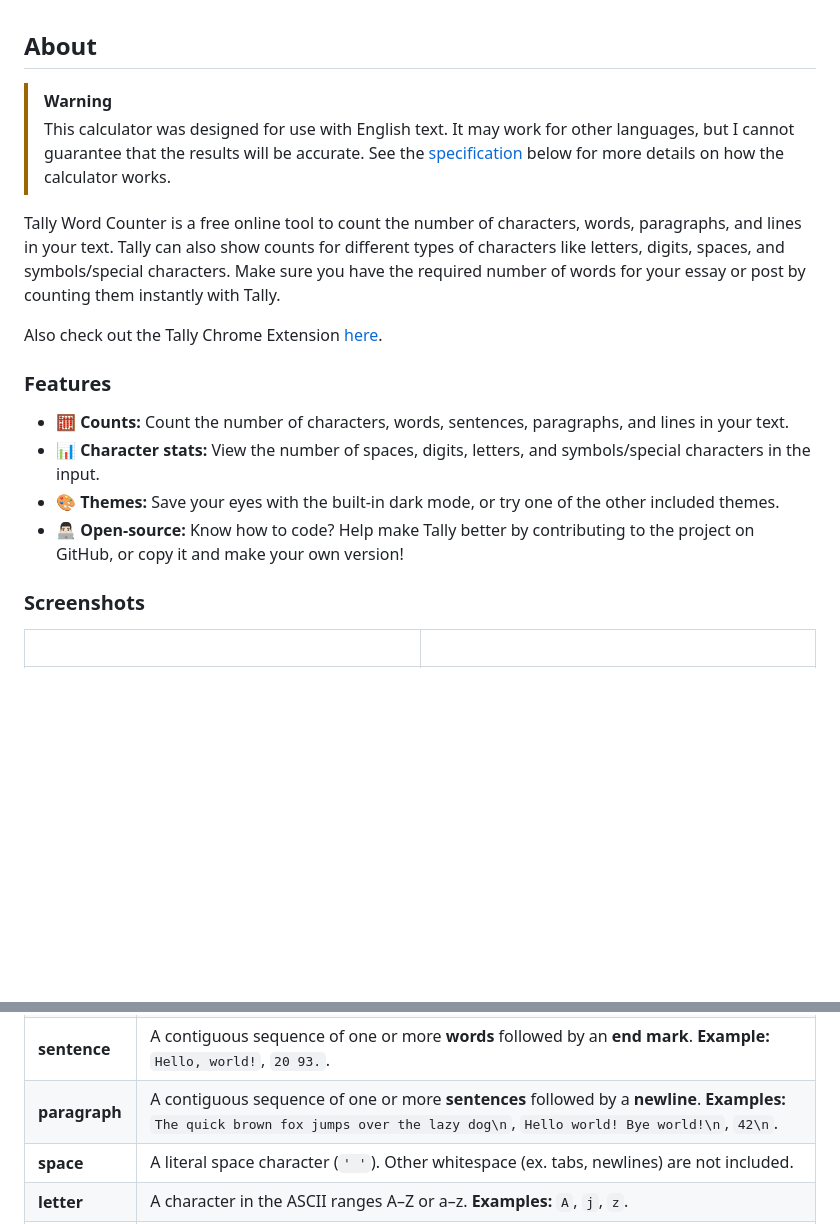
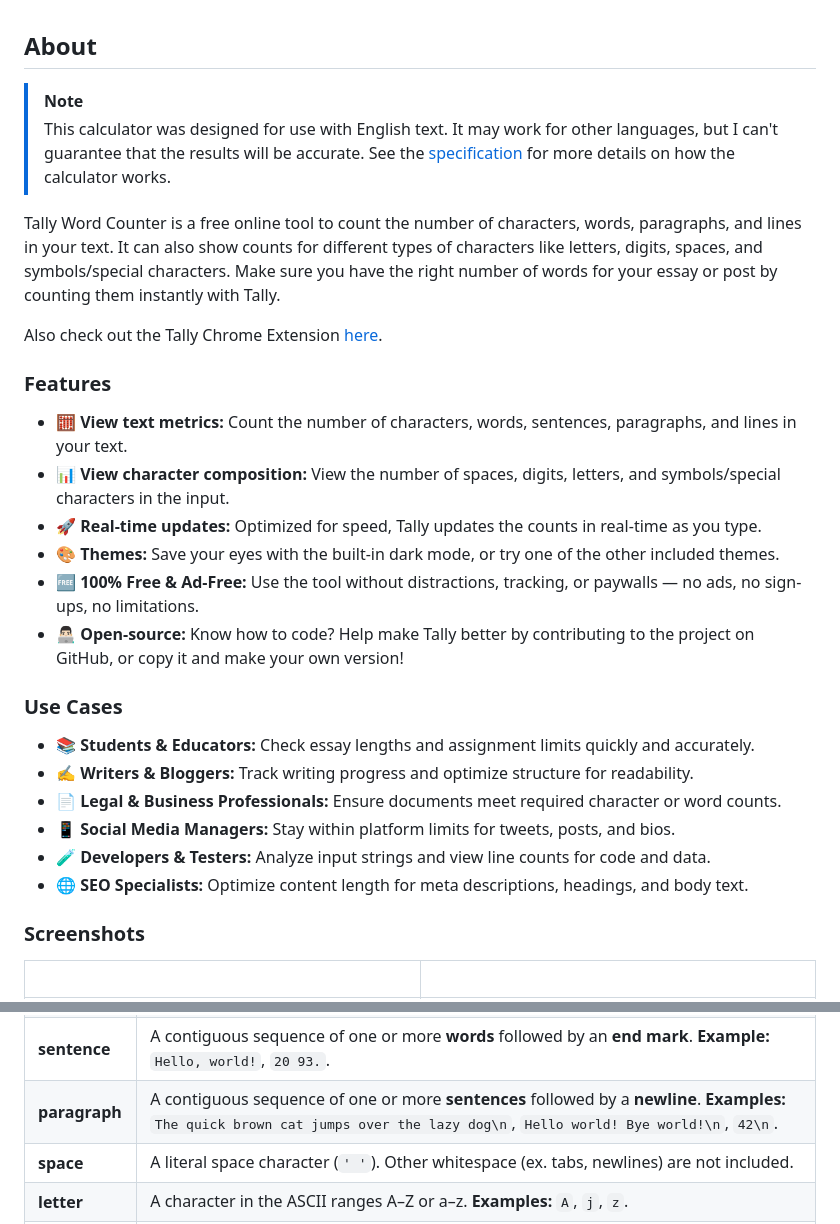
Before and after one commit to jerboa88/Tally, a Markdown page: README.md, 2 parts joined by grey strips. Rendered like a GitHub page; blank space fills up the shorter version.

Commit message:
Update About section in README

```diff
--- a/README.md
+++ b/README.md
@@ -26,18 +26,28 @@
 
 
 ## About
-> [!WARNING]
-> This calculator was designed for use with English text. It may work for other languages, but I cannot guarantee that the results will be accurate. See the [specification](#specification) below for more details on how the calculator works.
+> [!NOTE]
+> This calculator was designed for use with English text. It may work for other languages, but I can't guarantee that the results will be accurate. See the [specification](#specification) for more details on how the calculator works.
 
-Tally Word Counter is a free online tool to count the number of characters, words, paragraphs, and lines in your text. Tally can also show counts for different types of characters like letters, digits, spaces, and symbols/special characters. Make sure you have the required number of words for your essay or post by counting them instantly with Tally.
+Tally Word Counter is a free online tool to count the number of characters, words, paragraphs, and lines in your text. It can also show counts for different types of characters like letters, digits, spaces, and symbols/special characters. Make sure you have the right number of words for your essay or post by counting them instantly with Tally.
 
 Also check out the Tally Chrome Extension [here](https://github.com/jerboa88/Tally-Extension).
 
 ### Features
-- **🧮 Counts:** Count the number of characters, words, sentences, paragraphs, and lines in your text.
-- **📊 Character stats:** View the number of spaces, digits, letters, and symbols/special characters in the input.
+- **🧮 View text metrics:** Count the number of characters, words, sentences, paragraphs, and lines in your text.
+- **📊 View character composition:** View the number of spaces, digits, letters, and symbols/special characters in the input.
+- **🚀 Real-time updates:** Optimized for speed, Tally updates the counts in real-time as you type.
 - **🎨 Themes:** Save your eyes with the built-in dark mode, or try one of the other included themes.
+- **🆓 100% Free & Ad-Free:** Use the tool without distractions, tracking, or paywalls — no ads, no sign-ups, no limitations.
 - **👨🏻‍💻 Open-source:** Know how to code? Help make Tally better by contributing to the project on GitHub, or copy it and make your own version!
+
+### Use Cases
+- **📚 Students & Educators:** Check essay lengths and assignment limits quickly and accurately.
+- **✍️ Writers & Bloggers:** Track writing progress and optimize structure for readability.
+- **📄 Legal & Business Professionals:** Ensure documents meet required character or word counts.
+- **📱 Social Media Managers:** Stay within platform limits for tweets, posts, and bios.
+- **🧪 Developers & Testers:** Analyze input strings and view line counts for code and data.
+- **🌐 SEO Specialists:** Optimize content length for meta descriptions, headings, and body text.
 
 ### Screenshots
 
@@ -70,7 +80,7 @@ Here is an overview of how we determine the counts for each token type:
 | **character** | A Unicode **grapheme cluster** (user-perceived character), as determined by `Intl.Segmenter`. This is currently hardcoded to use the `en` locale, but other locales may work as well. Using this method, Emojis and other multi-codepoint characters are counted as a single character. **Examples:** `a`, `2`, `!`, `🔥`, `貓` |
 | **word**      | A contiguous sequence of one or more **letters or digits** followed by a **space**, **end mark**, or **newline**. Symbols by themselves are not considered words. **Examples:** `space `, `Whoa!`, `newline\n`, `42`.                                                                                                          |
 | **sentence**  | A contiguous sequence of one or more **words** followed by an **end mark**. **Example:** `Hello, world!`, `20 93.`.                                                                                                                                                                                                            |
-| **paragraph** | A contiguous sequence of one or more **sentences** followed by a **newline**. **Examples:** `The quick brown fox jumps over the lazy dog\n`, `Hello world! Bye world!\n`, `42\n`.                                                                                                                                              |
+| **paragraph** | A contiguous sequence of one or more **sentences** followed by a **newline**. **Examples:** `The quick brown cat jumps over the lazy dog\n`, `Hello world! Bye world!\n`, `42\n`.                                                                                                                                              |
 | **space**     | A literal space character (`' '`). Other whitespace (ex. tabs, newlines) are not included.                                                                                                                                                                                                                                     |
 | **letter**    | A character in the ASCII ranges A–Z or a–z. **Examples:** `A`, `j`, `z`.                                                                                                                                                                                                                                                       |
 | **digit**     | A character in the ASCII range 0-9. **Examples:** `0`, `5`, `9`.                                                                                                                                                                                                                                                               |
```
